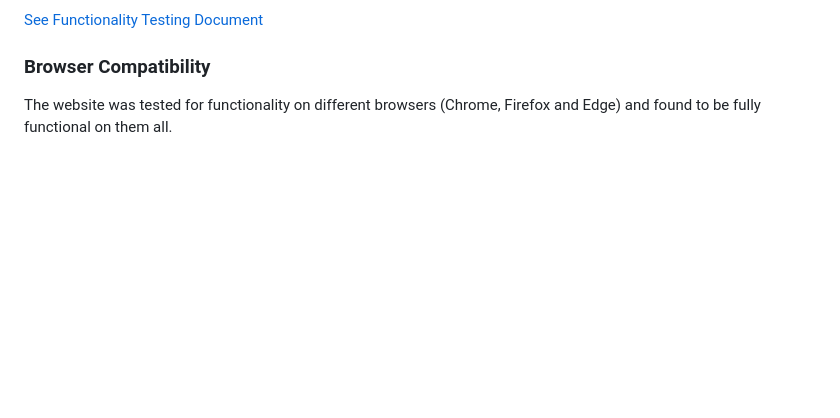
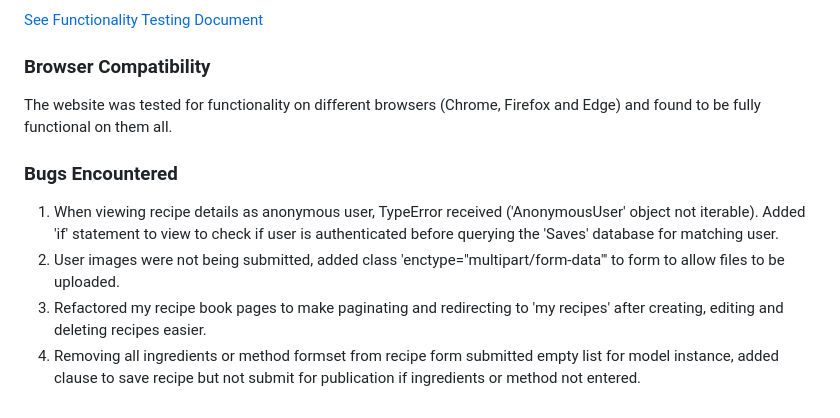
Before and after one commit to VictoriaParkes/recipe-book, a Markdown page: README.md, the part around the change. GitHub-like rendering; blank space fills up the shorter version.

Commit message:
Add bugs section

```diff
--- a/README.md
+++ b/README.md
@@ -361,3 +361,10 @@ os.environ['CLOUDINARY_URL'] = '<API ENVIRONEMENT VARIABLE>'
 ### Browser Compatibility
 
 The website was tested for functionality on different browsers (Chrome, Firefox and Edge) and found to be fully functional on them all.
+
+### Bugs Encountered
+
+1. When viewing recipe details as anonymous user, TypeError received ('AnonymousUser' object not iterable). Added 'if' statement to view to check if user is authenticated before querying the 'Saves' database for matching user.
+2. User images were not being submitted, added class 'enctype="multipart/form-data"' to form to allow files to be uploaded.
+3. Refactored my recipe book pages to make paginating and redirecting to 'my recipes' after creating, editing and deleting recipes easier.
+4. Removing all ingredients or method formset from recipe form submitted empty list for model instance, added clause to save recipe but not submit for publication if ingredients or method not entered.
```
